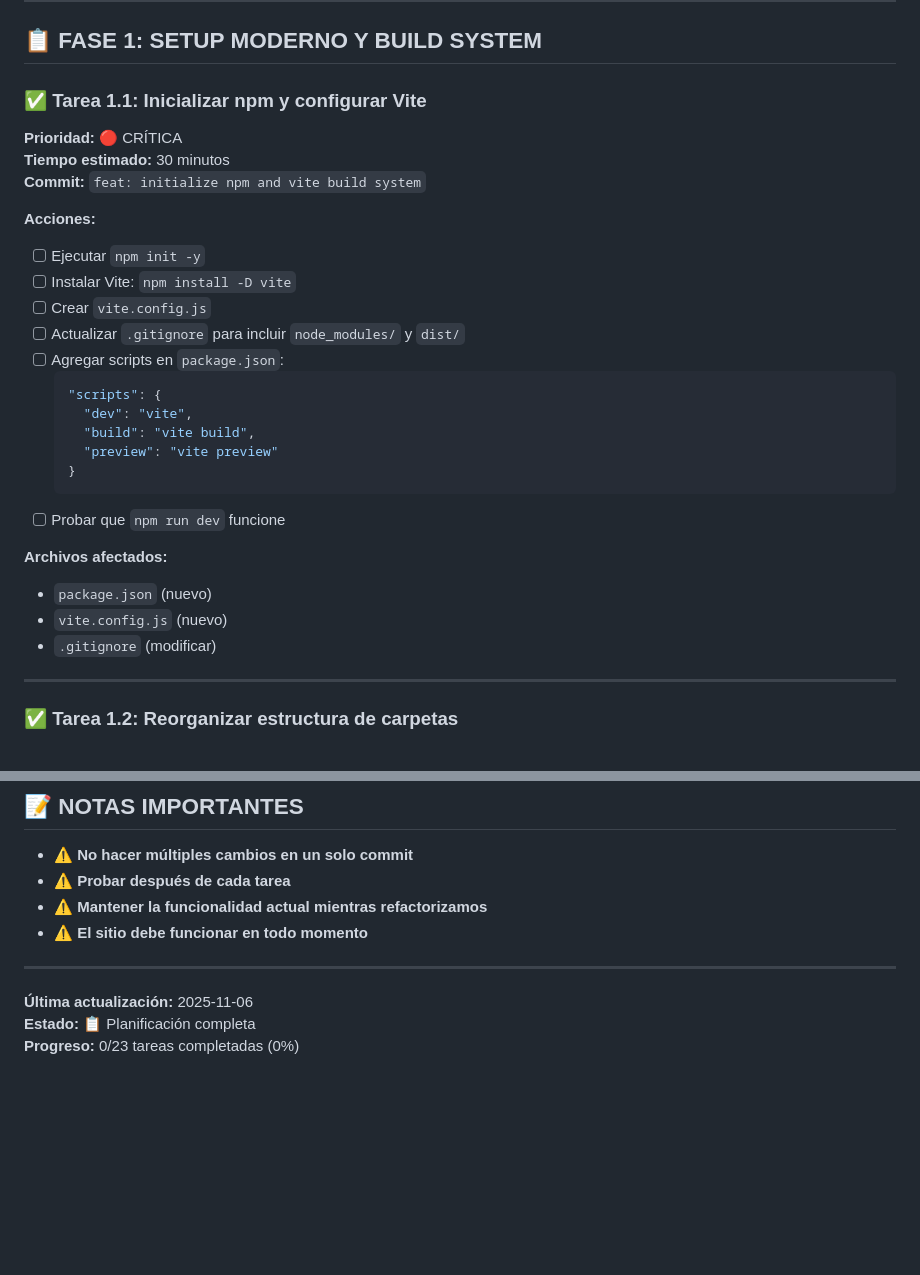
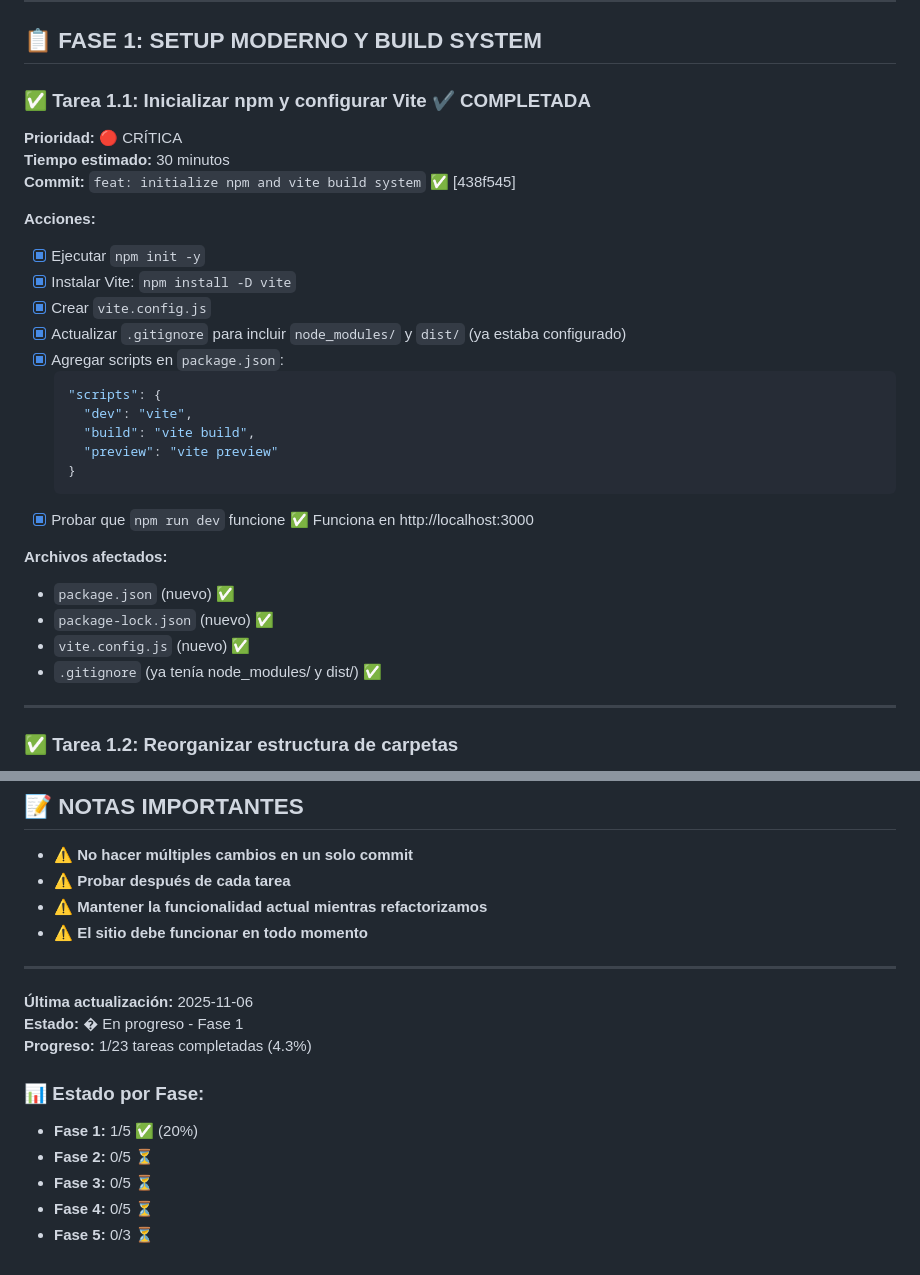
Before and after one commit to ArielDRighi/portfolio, a Markdown page: REFACTORING_PLAN.md, 2 parts joined by grey strips. Drawn GitHub-style; blank space fills up the shorter version.

Commit message:
docs: mark task 1.1 as completed

````diff
--- a/REFACTORING_PLAN.md
+++ b/REFACTORING_PLAN.md
@@ -29,17 +29,17 @@ Portfolio moderno con:
 
 ## 📋 FASE 1: SETUP MODERNO Y BUILD SYSTEM
 
-### ✅ Tarea 1.1: Inicializar npm y configurar Vite
+### ✅ Tarea 1.1: Inicializar npm y configurar Vite ✔️ COMPLETADA
 **Prioridad:** 🔴 CRÍTICA
 **Tiempo estimado:** 30 minutos
-**Commit:** `feat: initialize npm and vite build system`
+**Commit:** `feat: initialize npm and vite build system` ✅ [438f545]
 
 **Acciones:**
-- [ ] Ejecutar `npm init -y`
-- [ ] Instalar Vite: `npm install -D vite`
-- [ ] Crear `vite.config.js`
-- [ ] Actualizar `.gitignore` para incluir `node_modules/` y `dist/`
-- [ ] Agregar scripts en `package.json`:
+- [x] Ejecutar `npm init -y`
+- [x] Instalar Vite: `npm install -D vite`
+- [x] Crear `vite.config.js`
+- [x] Actualizar `.gitignore` para incluir `node_modules/` y `dist/` (ya estaba configurado)
+- [x] Agregar scripts en `package.json`:
   ```json
   "scripts": {
     "dev": "vite",
@@ -47,12 +47,13 @@ Portfolio moderno con:
     "preview": "vite preview"
   }
   ```
-- [ ] Probar que `npm run dev` funcione
+- [x] Probar que `npm run dev` funcione ✅ Funciona en http://localhost:3000
 
 **Archivos afectados:**
-- `package.json` (nuevo)
-- `vite.config.js` (nuevo)
-- `.gitignore` (modificar)
+- `package.json` (nuevo) ✅
+- `package-lock.json` (nuevo) ✅
+- `vite.config.js` (nuevo) ✅
+- `.gitignore` (ya tenía node_modules/ y dist/) ✅
 
 ---
 
@@ -710,5 +711,12 @@ Portfolio moderno con:
 ---
 
 **Última actualización:** 2025-11-06
-**Estado:** 📋 Planificación completa
-**Progreso:** 0/23 tareas completadas (0%)
+**Estado:** � En progreso - Fase 1
+**Progreso:** 1/23 tareas completadas (4.3%)
+
+### 📊 Estado por Fase:
+- **Fase 1:** 1/5 ✅ (20%)
+- **Fase 2:** 0/5 ⏳
+- **Fase 3:** 0/5 ⏳
+- **Fase 4:** 0/5 ⏳
+- **Fase 5:** 0/3 ⏳
````
